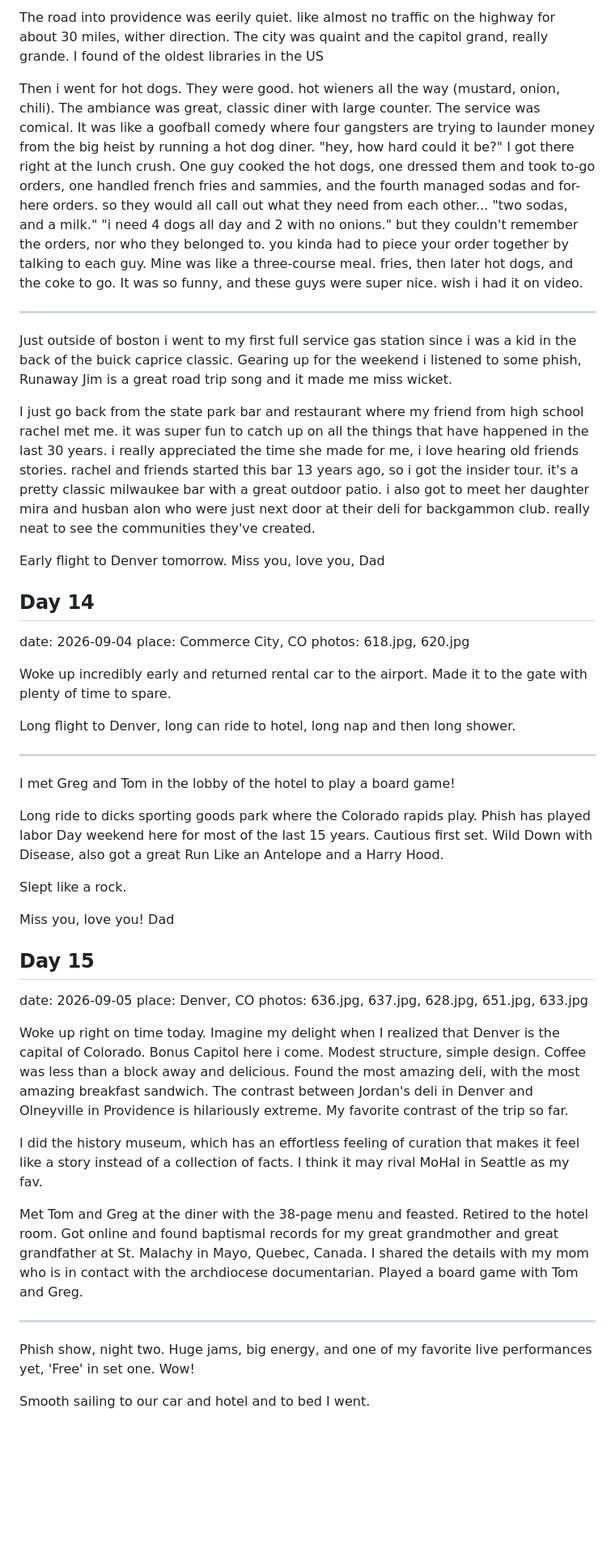
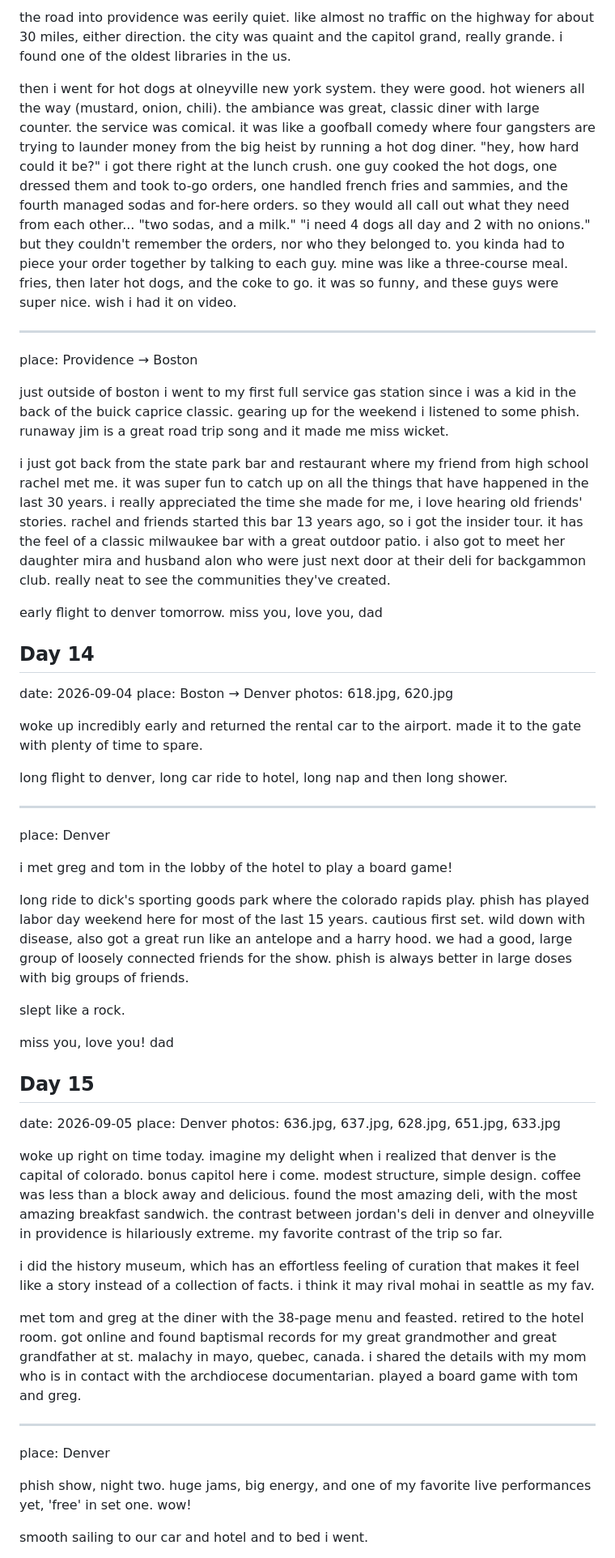
Before and after one commit to jacobdixon/dadventure, a Markdown page: dadventure.md, the part around one of its changes. Shown at 81% size. GitHub-like rendering; blank space fills up the shorter version.

```diff
--- a/dadventure.md
+++ b/dadventure.md
@@ -261,52 +266,55 @@ The coffee shop lay at such a distance that a man might reasonably pack a trunk
 
-The road into providence was eerily quiet. like almost no traffic on the highway for about 30 miles, wither direction. The city was quaint and the capitol grand, really grande. I found of the oldest libraries in the US
+the road into providence was eerily quiet. like almost no traffic on the highway for about 30 miles, either direction. the city was quaint and the capitol grand, really grande. i found one of the oldest libraries in the us.
 
-Then i went for hot dogs. They were good. hot wieners all the way (mustard, onion, chili). The ambiance was great, classic diner with large counter. The service was comical. It was like a goofball comedy where four gangsters are trying to launder money from the big heist by running a hot dog diner. "hey, how hard could it be?" I got there right at the lunch crush. One guy cooked the hot dogs, one dressed them and took to-go orders, one handled french fries and sammies, and the fourth managed sodas and for-here orders. so they would all call out what they need from each other... "two sodas, and a milk." "i need 4 dogs all day and 2 with no onions." but they couldn't remember the orders, nor who they belonged to. you kinda had to piece your order together by talking to each guy. Mine was like a three-course meal. fries, then later hot dogs, and the coke to go. It was so funny, and these guys were super nice. wish i had it on video.
+then i went for hot dogs at olneyville new york system. they were good. hot wieners all the way (mustard, onion, chili). the ambiance was great, classic diner with large counter. the service was comical. it was like a goofball comedy where four gangsters are trying to launder money from the big heist by running a hot dog diner. "hey, how hard could it be?" i got there right at the lunch crush. one guy cooked the hot dogs, one dressed them and took to-go orders, one handled french fries and sammies, and the fourth managed sodas and for-here orders. so they would all call out what they need from each other... "two sodas, and a milk." "i need 4 dogs all day and 2 with no onions." but they couldn't remember the orders, nor who they belonged to. you kinda had to piece your order together by talking to each guy. mine was like a three-course meal. fries, then later hot dogs, and the coke to go. it was so funny, and these guys were super nice. wish i had it on video.
 
 ---
+place: Providence → Boston
 
-Just outside of boston i went to my first full service gas station since i was a kid in the back of the buick caprice classic. Gearing up for the weekend i listened to some phish, Runaway Jim is a great road trip song and it made me miss wicket.
+just outside of boston i went to my first full service gas station since i was a kid in the back of the buick caprice classic. gearing up for the weekend i listened to some phish. runaway jim is a great road trip song and it made me miss wicket.
 
-I just go back from the state park bar and restaurant where my friend from high school rachel met me. it was super fun to catch up on all the things that have happened in the last 30 years. i really appreciated the time she made for me, i love hearing old friends stories. rachel and friends started this bar 13 years ago, so i got the insider tour. it's a pretty classic milwaukee bar with a great outdoor patio. i also got to meet her daughter mira and husban alon who were just next door at their deli for backgammon club. really neat to see the communities they've created.
+i just got back from the state park bar and restaurant where my friend from high school rachel met me. it was super fun to catch up on all the things that have happened in the last 30 years. i really appreciated the time she made for me, i love hearing old friends' stories. rachel and friends started this bar 13 years ago, so i got the insider tour. it has the feel of a classic milwaukee bar with a great outdoor patio. i also got to meet her daughter mira and husband alon who were just next door at their deli for backgammon club. really neat to see the communities they've created.
 
-Early flight to Denver tomorrow.
-Miss you, love you,
-Dad
+early flight to denver tomorrow.
+miss you, love you,
+dad
 
 ## Day 14
 date: 2026-09-04
-place: Commerce City, CO
+place: Boston → Denver
 photos: 618.jpg, 620.jpg
 
-Woke up incredibly early and returned rental car to the airport. Made it to the gate with plenty of time to spare.
+woke up incredibly early and returned the rental car to the airport. made it to the gate with plenty of time to spare.
 
-Long flight to Denver, long can ride to hotel, long nap and then long shower.
+long flight to denver, long car ride to hotel, long nap and then long shower.
 
 ---
+place: Denver
 
-I met Greg and Tom in the lobby of the hotel to play a board game!
+i met greg and tom in the lobby of the hotel to play a board game!
 
-Long ride to dicks sporting goods park where the Colorado rapids play. Phish has played labor Day weekend here for most of the last 15 years. Cautious first set. Wild Down with Disease, also got a great Run Like an Antelope and a Harry Hood.
+long ride to dick's sporting goods park where the colorado rapids play. phish has played labor day weekend here for most of the last 15 years. cautious first set. wild down with disease, also got a great run like an antelope and a harry hood. we had a good, large group of loosely connected friends for the show. phish is always better in large doses with big groups of friends.
 
-Slept like a rock.
+slept like a rock.
 
-Miss you, love you!
-Dad
+miss you, love you!
+dad
 
 ## Day 15
 date: 2026-09-05
-place: Denver, CO
+place: Denver
 photos: 636.jpg, 637.jpg, 628.jpg, 651.jpg, 633.jpg
 
-Woke up right on time today. Imagine my delight when I realized that Denver is the capital of Colorado. Bonus Capitol here i come. Modest structure, simple design. Coffee was less than a block away and delicious. Found the most amazing deli, with the most amazing breakfast sandwich. The contrast between Jordan's deli in Denver and Olneyville in Providence is hilariously extreme. My favorite contrast of the trip so far.
+woke up right on time today. imagine my delight when i realized that denver is the capital of colorado. bonus capitol here i come. modest structure, simple design. coffee was less than a block away and delicious. found the most amazing deli, with the most amazing breakfast sandwich. the contrast between jordan's deli in denver and olneyville in providence is hilariously extreme. my favorite contrast of the trip so far.
 
-I did the history museum, which has an effortless feeling of curation that makes it feel like a story instead of a collection of facts. I think it may rival MoHaI in Seattle as my fav.
+i did the history museum, which has an effortless feeling of curation that makes it feel like a story instead of a collection of facts. i think it may rival mohai in seattle as my fav.
 
-Met Tom and Greg at the diner with the 38-page menu and feasted. Retired to the hotel room. Got online and found baptismal records for my great grandmother and great grandfather at St. Malachy in Mayo, Quebec, Canada. I shared the details with my mom who is in contact with the archdiocese documentarian. Played a board game with Tom and Greg.
+met tom and greg at the diner with the 38-page menu and feasted. retired to the hotel room. got online and found baptismal records for my great grandmother and great grandfather at st. malachy in mayo, quebec, canada. i shared the details with my mom who is in contact with the archdiocese documentarian. played a board game with tom and greg.
 
 ---
+place: Denver
 
-Phish show, night two. Huge jams, big energy, and one of my favorite live performances yet, 'Free' in set one. Wow!
+phish show, night two. huge jams, big energy, and one of my favorite live performances yet, 'free' in set one. wow!
 
-Smooth sailing to our car and hotel and to bed I went.
+smooth sailing to our car and hotel and to bed i went.
 
```
Also changed, not shown: other parts of dadventure.md (+105 -104 lines).
